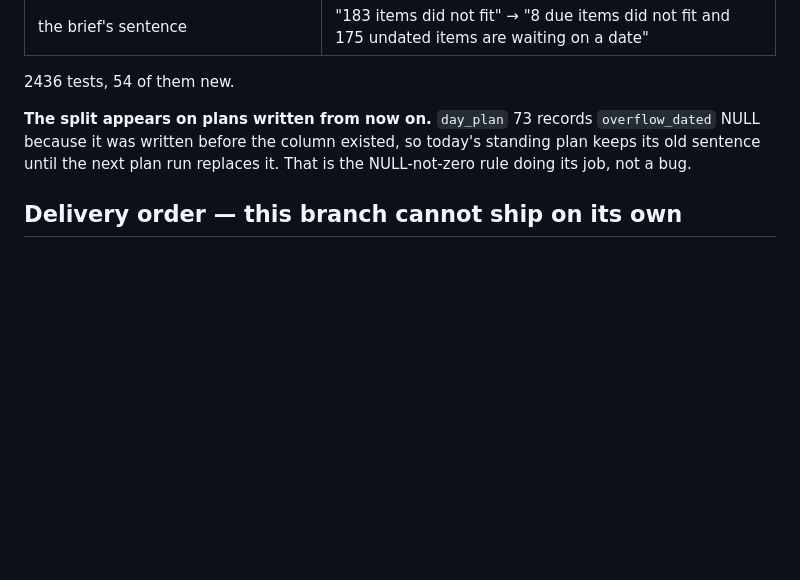
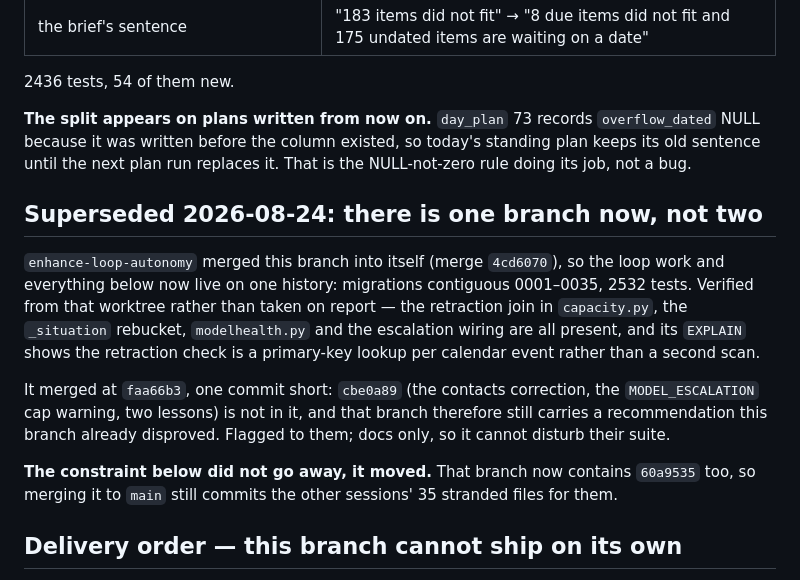
Before and after one commit to Cognifer-Labs/backglass-private, a Markdown page: tasks/fix-2026-08-23.md, the part around the change. Rendered like a GitHub page; blank space fills up the shorter version.

Commit message:
One branch now, and the stranded-files constraint moved rather than cleared
enhance-loop-autonomy merged this branch into itself, so the loop work and these
fixes are one history at 0001-0035. Verified from that worktree instead of taken on
report: the retraction join, the situation rebucket, modelhealth and the escalation
wiring are all present.

It merged one commit early, so that branch still carries the contacts
recommendation this one disproved an hour later. Flagged; docs only.

And the reason this branch could not ship alone is now inside theirs: the baseline
commit carrying another session's 35 uncommitted files went along with the merge.

```diff
--- a/tasks/fix-2026-08-23.md
+++ b/tasks/fix-2026-08-23.md
@@ -90,6 +90,23 @@ Proven against a copy of the live database, not only against fixtures:
 standing plan keeps its old sentence until the next plan run replaces it. That is the
 NULL-not-zero rule doing its job, not a bug.
 
+## Superseded 2026-08-24: there is one branch now, not two
+
+`enhance-loop-autonomy` merged this branch into itself (merge `4cd6070`), so the loop work
+and everything below now live on one history: migrations contiguous 0001–0035, 2532 tests.
+Verified from that worktree rather than taken on report — the retraction join in
+`capacity.py`, the `_situation` rebucket, `modelhealth.py` and the escalation wiring are
+all present, and its `EXPLAIN` shows the retraction check is a primary-key lookup per
+calendar event rather than a second scan.
+
+It merged at `faa66b3`, one commit short: `cbe0a89` (the contacts correction, the
+`MODEL_ESCALATION` cap warning, two lessons) is not in it, and that branch therefore still
+carries a recommendation this branch already disproved. Flagged to them; docs only, so it
+cannot disturb their suite.
+
+**The constraint below did not go away, it moved.** That branch now contains `60a9535`
+too, so merging it to `main` still commits the other sessions' 35 stranded files for them.
+
 ## Delivery order — this branch cannot ship on its own
 
 `fix/schedule-canvas-overflow` is built on `3cea15b`, which is *other sessions'*
```
